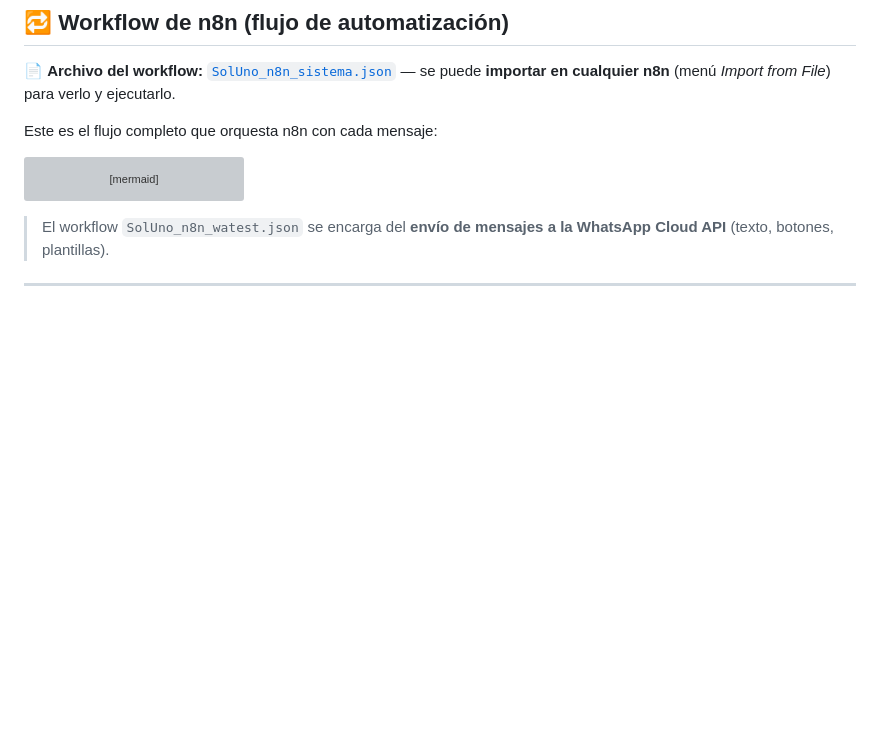
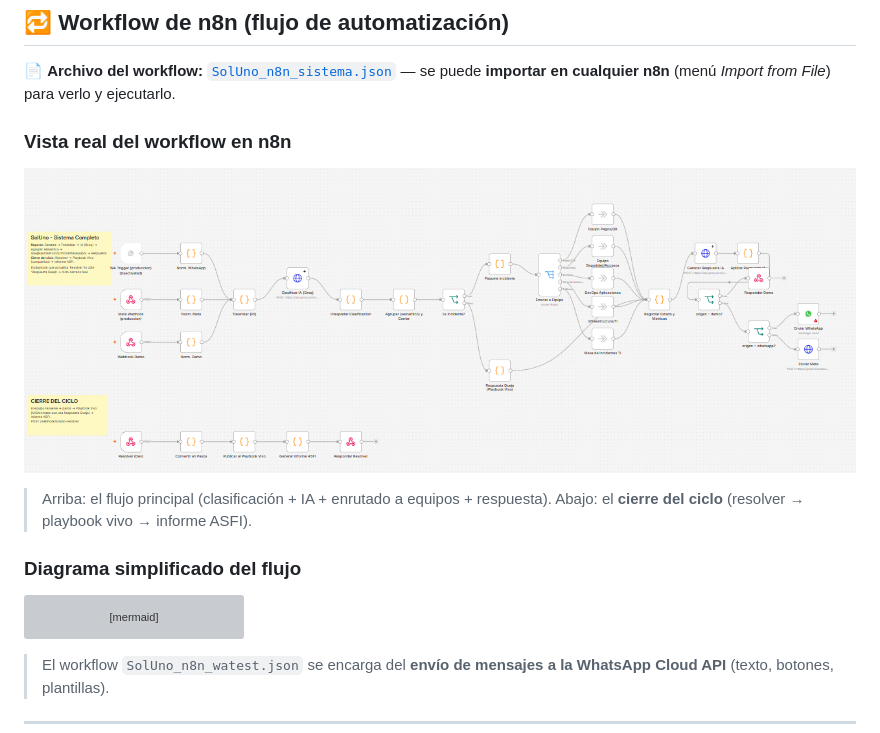
Before and after one commit to bookcubers2-ux/soluno-bancosol, a Markdown page: README.md, the part around the change. Drawn GitHub-style; pictures changed too: n8n_workflow.png (added); blank space fills up the shorter version; grey boxes are pictures that could not be loaded.

Commit message:
docs: agrega captura real del workflow de n8n al README
Co-Authored-By: Claude Opus 4.8 <noreply@anthropic.com>

````diff
--- a/README.md
+++ b/README.md
@@ -68,7 +68,13 @@ Un agente conversacional + una consola de operaciones que, por cada mensaje de W
 
 📄 **Archivo del workflow:** [`SolUno_n8n_sistema.json`](SolUno_n8n_sistema.json) — se puede **importar en cualquier n8n** (menú *Import from File*) para verlo y ejecutarlo.
 
-Este es el flujo completo que orquesta n8n con cada mensaje:
+### Vista real del workflow en n8n
+
+![Workflow de n8n — SolUno](n8n_workflow.png)
+
+> Arriba: el flujo principal (clasificación + IA + enrutado a equipos + respuesta). Abajo: el **cierre del ciclo** (resolver → playbook vivo → informe ASFI).
+
+### Diagrama simplificado del flujo
 
 ```mermaid
 flowchart TD
````
